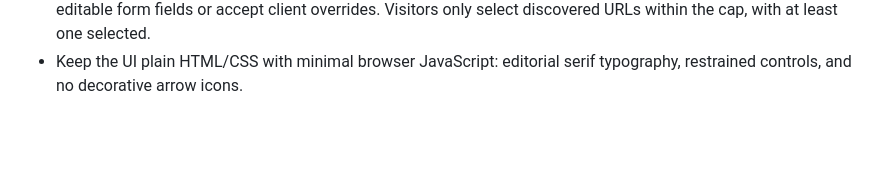
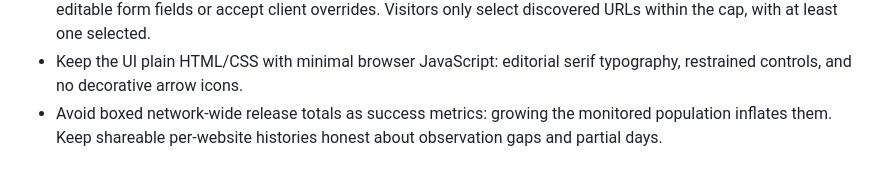
Before and after one commit to dennisimoo/shipwatch, a Markdown page: AGENTS.md, the part around the change. Rendered like a GitHub page; blank space fills up the shorter version.

```diff
--- a/AGENTS.md
+++ b/AGENTS.md
@@ -13,3 +13,4 @@
 - Keep credentials and database files out of Git.
 - Discovery budgets and monitoring caps belong to the server in `config.json`. Never expose them as visitor-editable form fields or accept client overrides. Visitors only select discovered URLs within the cap, with at least one selected.
 - Keep the UI plain HTML/CSS with minimal browser JavaScript: editorial serif typography, restrained controls, and no decorative arrow icons.
+- Avoid boxed network-wide release totals as success metrics: growing the monitored population inflates them. Keep shareable per-website histories honest about observation gaps and partial days.
```
Also changed, not shown: README.md (+8 -9 lines), docs/preview.png, 8 other files.
